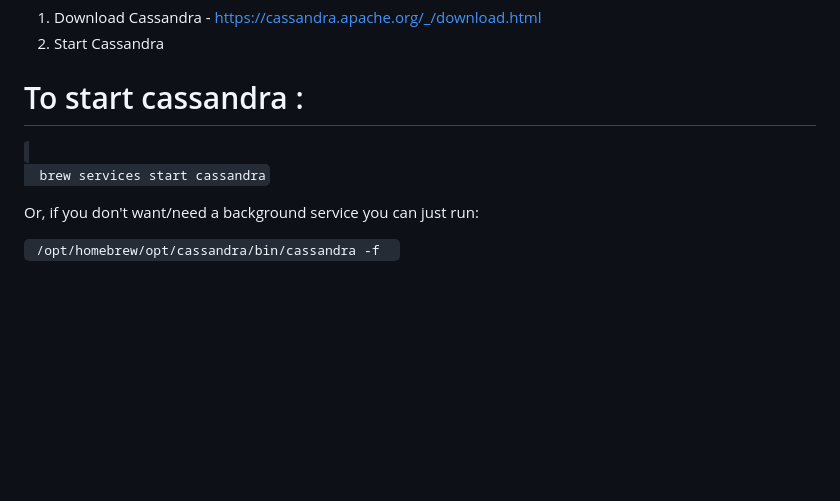
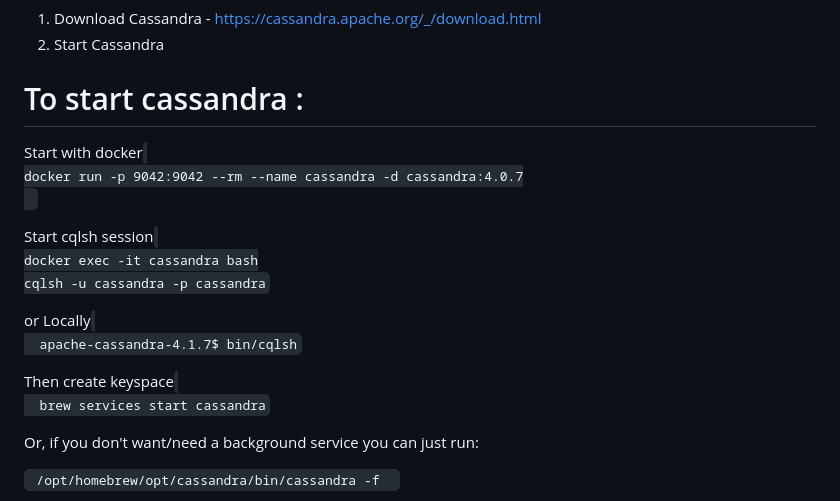
Before and after one commit to swatikher/kafka-docker, a Markdown page: 07-kafka-to-cassandra/Readme.md, the part around the change. Drawn GitHub-style; blank space fills up the shorter version.

```diff
--- a/07-kafka-to-cassandra/Readme.md
+++ b/07-kafka-to-cassandra/Readme.md
@@ -4,6 +4,25 @@
 2. Start Cassandra
 
 # To start cassandra :
+
+Start with docker
+<code>
+docker run -p 9042:9042 --rm --name cassandra -d cassandra:4.0.7
+<code>
+<p></p>
+Start cqlsh session
+
+<code>
+docker exec -it cassandra bash
+cqlsh -u cassandra -p cassandra
+</code>
+<p></p>
+or Locally
+<code>
+  apache-cassandra-4.1.7$ bin/cqlsh
+</code>
+<p></p>
+Then create keyspace
 <code>
   brew services start cassandra
 </code>
```
